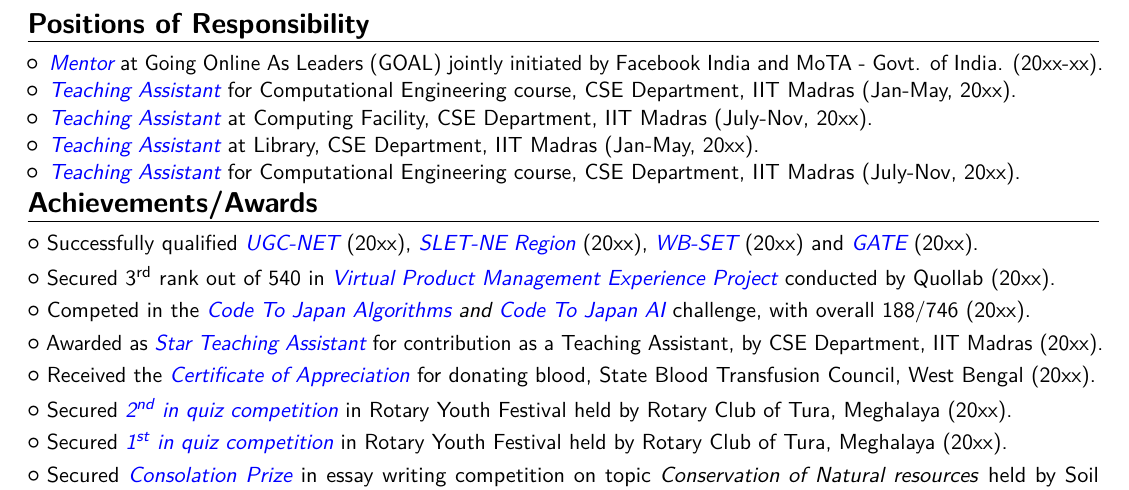
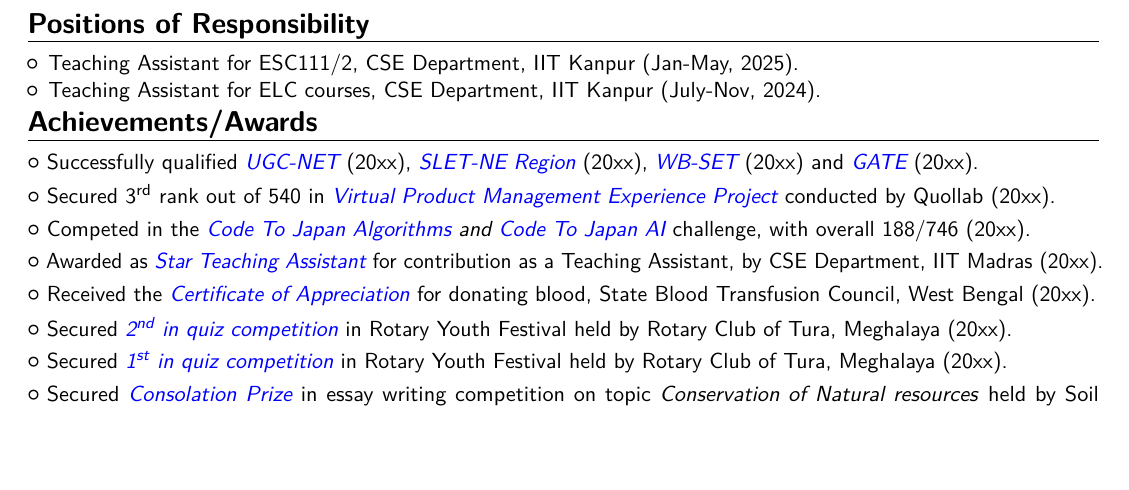
Before and after one commit to YuvrajRaghuvanshiS/resume, a LaTeX CV (main.tex): part of page 3 of 3, cut so that both start at the same text, the shorter picture padded with empty space. Compiled offline with pdfLaTeX.

Commit message:
Add TA duties in POR

```diff
--- a/main.tex
+++ b/main.tex
@@ -386,15 +386,8 @@
 \vspace{-1em}
 \section{Positions of Responsibility}
 \begin{itemize}
-\item \textit{{\href{https://someLinks}{\textcolor{blue}{Mentor}}}} at Going Online As Leaders (GOAL) jointly initiated by Facebook India and MoTA - Govt. of India. (20xx-xx).
-
-\item \textit{{\href{https://someLinks}{\textcolor{blue}{Teaching Assistant}}}} for Computational Engineering course, CSE Department, IIT Madras (Jan-May, 20xx).
-
-\item \textit{{\href{https://someLinks}{\textcolor{blue}{Teaching Assistant}}}} at Computing Facility, CSE Department, IIT Madras (July-Nov, 20xx).
-
-\item \textit{{\href{https://someLinks}{\textcolor{blue}{Teaching Assistant}}}} at Library, CSE Department, IIT Madras (Jan-May, 20xx).
-
-\item \textit{{\href{https://someLinks}{\textcolor{blue}{Teaching Assistant}}}} for Computational Engineering course, CSE Department, IIT Madras (July-Nov, 20xx).
+\item Teaching Assistant for ESC111/2, CSE Department, IIT Kanpur (Jan-May, 2025).
+\item Teaching Assistant for ELC courses, CSE Department, IIT Kanpur (July-Nov, 2024).
 \end{itemize}
 
 % %%%%%%%%%%%%%%%%
```
